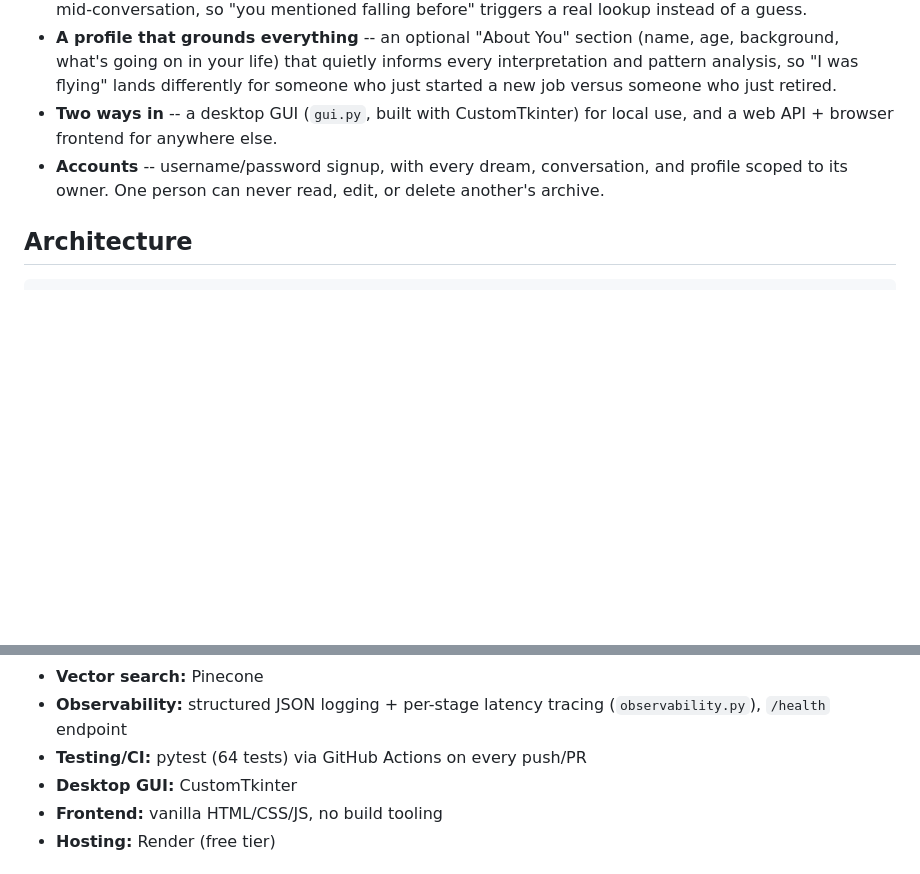
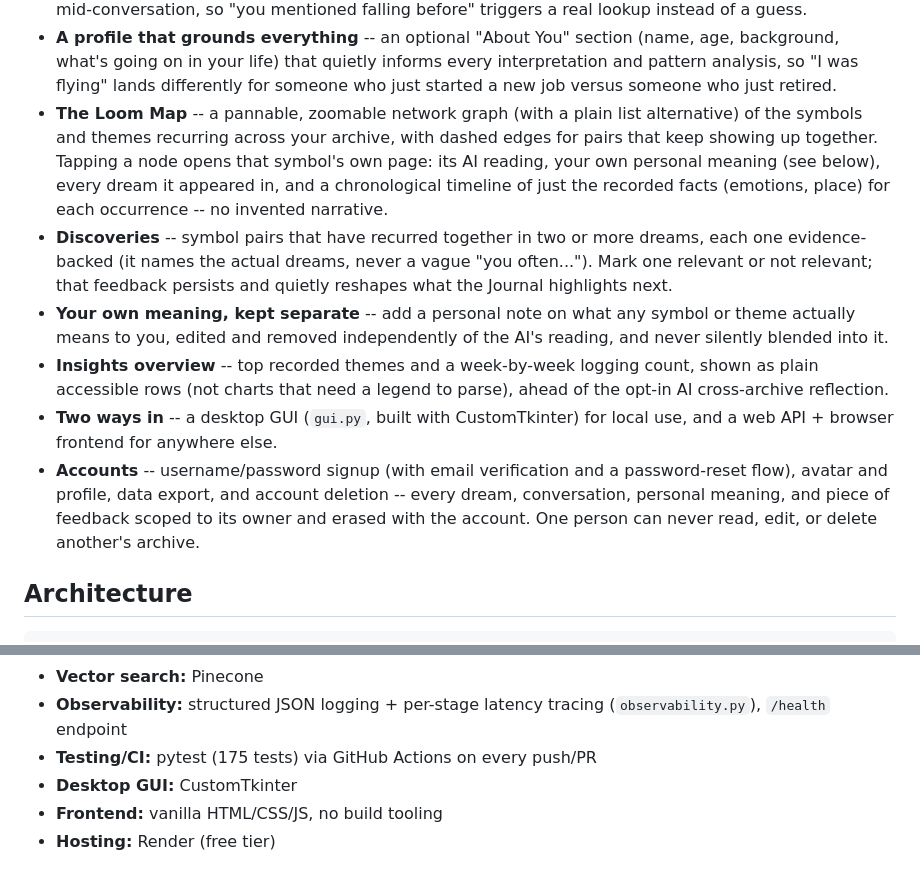
Before and after one commit to cevher-demirel/loom, a Markdown page: README.md, 2 parts joined by grey strips. GitHub-like rendering; blank space fills up the shorter version.

```diff
--- a/README.md
+++ b/README.md
@@ -45,11 +45,31 @@ to wake up.)*
   quietly informs every interpretation and pattern analysis, so "I was
   flying" lands differently for someone who just started a new job
   versus someone who just retired.
+- **The Loom Map** -- a pannable, zoomable network graph (with a plain
+  list alternative) of the symbols and themes recurring across your
+  archive, with dashed edges for pairs that keep showing up together.
+  Tapping a node opens that symbol's own page: its AI reading, your own
+  personal meaning (see below), every dream it appeared in, and a
+  chronological timeline of just the recorded facts (emotions, place)
+  for each occurrence -- no invented narrative.
+- **Discoveries** -- symbol pairs that have recurred together in two or
+  more dreams, each one evidence-backed (it names the actual dreams,
+  never a vague "you often..."). Mark one relevant or not relevant;
+  that feedback persists and quietly reshapes what the Journal
+  highlights next.
+- **Your own meaning, kept separate** -- add a personal note on what any
+  symbol or theme actually means to you, edited and removed independently
+  of the AI's reading, and never silently blended into it.
+- **Insights overview** -- top recorded themes and a week-by-week logging
+  count, shown as plain accessible rows (not charts that need a legend to
+  parse), ahead of the opt-in AI cross-archive reflection.
 - **Two ways in** -- a desktop GUI (`gui.py`, built with CustomTkinter)
   for local use, and a web API + browser frontend for anywhere else.
-- **Accounts** -- username/password signup, with every dream,
-  conversation, and profile scoped to its owner. One person can never
-  read, edit, or delete another's archive.
+- **Accounts** -- username/password signup (with email verification and
+  a password-reset flow), avatar and profile, data export, and account
+  deletion -- every dream, conversation, personal meaning, and piece of
+  feedback scoped to its owner and erased with the account. One person
+  can never read, edit, or delete another's archive.
 
 ## Architecture
 
@@ -147,7 +167,7 @@ Pinecone isn't configured.
 - **Vector search:** Pinecone
 - **Observability:** structured JSON logging + per-stage latency
   tracing (`observability.py`), `/health` endpoint
-- **Testing/CI:** pytest (64 tests) via GitHub Actions on every push/PR
+- **Testing/CI:** pytest (175 tests) via GitHub Actions on every push/PR
 - **Desktop GUI:** CustomTkinter
 - **Frontend:** vanilla HTML/CSS/JS, no build tooling
 - **Hosting:** Render (free tier)
```
Also changed, not shown: other parts of README.md (+29 -6 lines).
